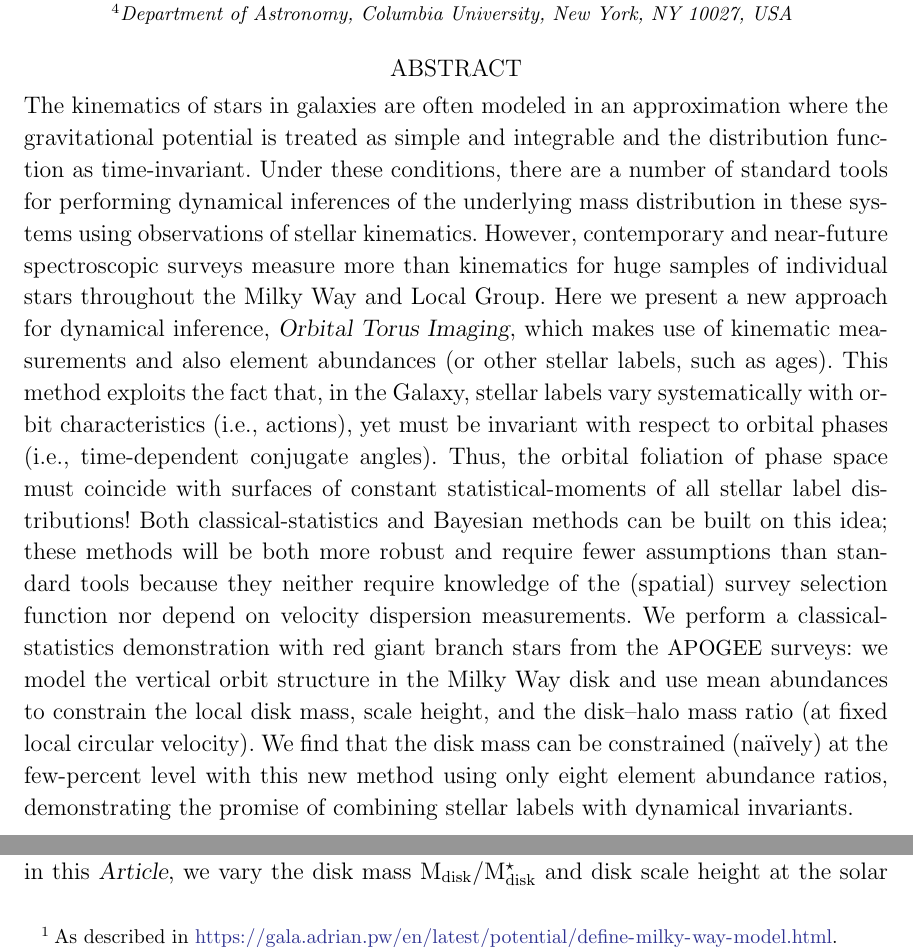
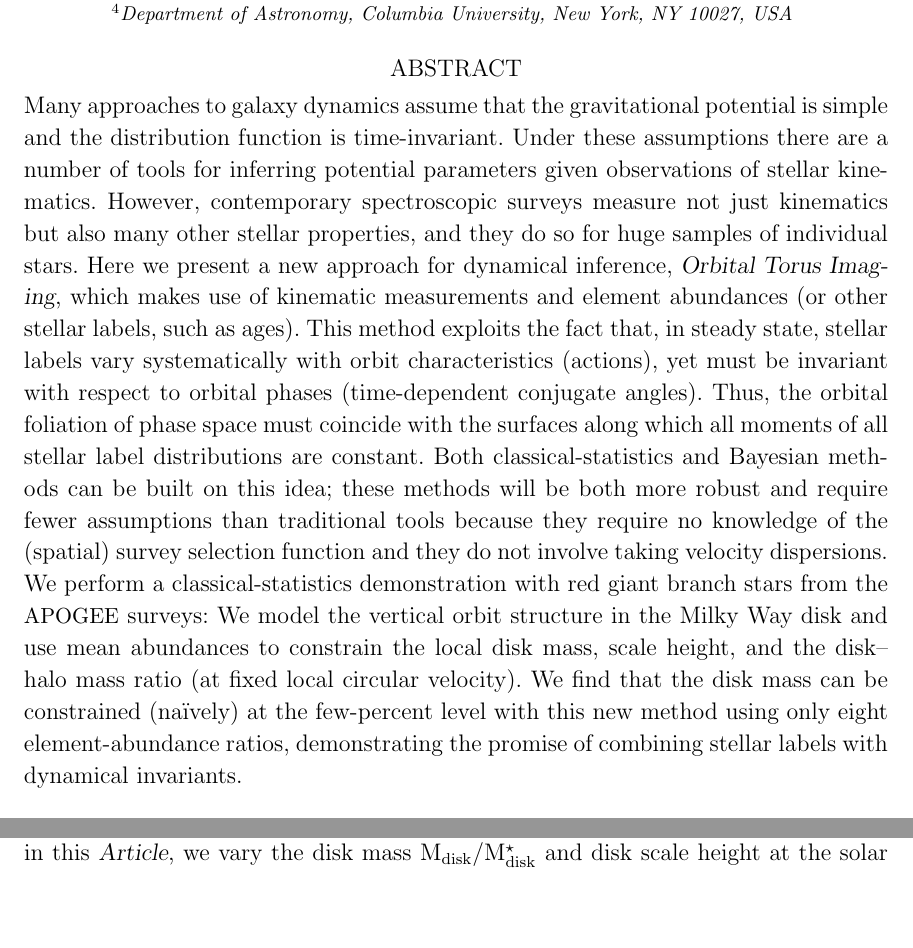
Before and after one commit to adrn/chemical-torus-imaging, a LaTeX paper (tex/stationary-tags.tex): two parts of pages 1 and 8 of 30, joined at a grey line, cut so that both start at the same text, the shorter picture padded with empty space. Compiled offline with pdfLaTeX.

Commit message:
shorten abstract

```diff
--- a/tex/stationary-tags.tex
+++ b/tex/stationary-tags.tex
@@ -150,36 +150,34 @@
 
 
 \begin{abstract}\noindent
-  The kinematics of stars in galaxies are often modeled in an approximation
-  where the gravitational potential is treated as simple and integrable and the
-  distribution function as time-invariant.
-  Under these conditions, there are a number of standard tools for performing
-  dynamical inferences of the underlying mass distribution in these systems
-  using observations of stellar kinematics.
-  However, contemporary and near-future spectroscopic surveys measure more than
-  kinematics for huge samples of individual stars throughout the Milky Way and
-  Local Group.
+  Many approaches to galaxy dynamics assume that
+  the gravitational potential is simple and the
+  distribution function is time-invariant.
+  Under these assumptions there are a number of tools for
+  inferring potential parameters given observations of stellar kinematics.
+  However, contemporary spectroscopic surveys measure
+  not just kinematics but also many other stellar properties, and they do so for
+  huge samples of individual stars.
   Here we present a new approach for dynamical inference, \methodname, which
-  makes use of kinematic measurements and also element abundances (or other
+  makes use of kinematic measurements and element abundances (or other
   stellar labels, such as ages).
-  This method exploits the fact that, in the Galaxy, stellar labels vary
-  systematically with orbit characteristics (i.e., actions), yet must be
-  invariant with respect to orbital phases (i.e., time-dependent conjugate
+  This method exploits the fact that, in steady state, stellar labels vary
+  systematically with orbit characteristics (actions), yet must be
+  invariant with respect to orbital phases (time-dependent conjugate
   angles).
-  Thus, the orbital foliation of phase space must coincide with surfaces of
-  constant statistical-moments of all stellar label distributions!
-  % TODO: the preceding sentence is hella clunky
+  Thus, the orbital foliation of phase space must coincide with the surfaces along
+  which all moments of all stellar label distributions are constant.
   Both classical-statistics and Bayesian methods can be built on this idea;
   these methods will be both more robust and require fewer assumptions than
-  standard tools because they neither require knowledge of the (spatial) survey
-  selection function nor depend on velocity dispersion measurements.
+  traditional tools because they require no knowledge of the (spatial) survey
+  selection function and they do not involve taking velocity dispersions.
   We perform a classical-statistics demonstration with red giant branch stars
   from the \apogee\ surveys:
-  we model the vertical orbit structure in the Milky Way disk and use mean
+  We model the vertical orbit structure in the Milky Way disk and use mean
   abundances to constrain the local disk mass, scale height, and the disk--halo
   mass ratio (at fixed local circular velocity).
   We find that the disk mass can be constrained (na\"ively) at the few-percent
-  level with this new method using only eight element abundance ratios,
+  level with this new method using only eight element-abundance ratios,
   demonstrating the promise of combining stellar labels with dynamical
   invariants.
 \end{abstract}
```
